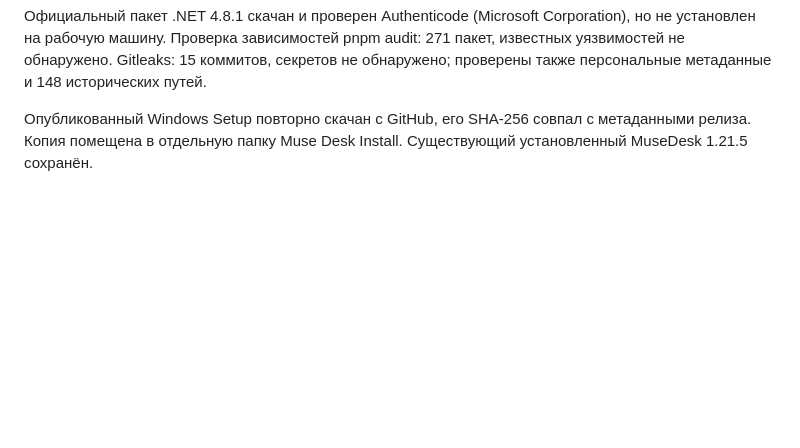
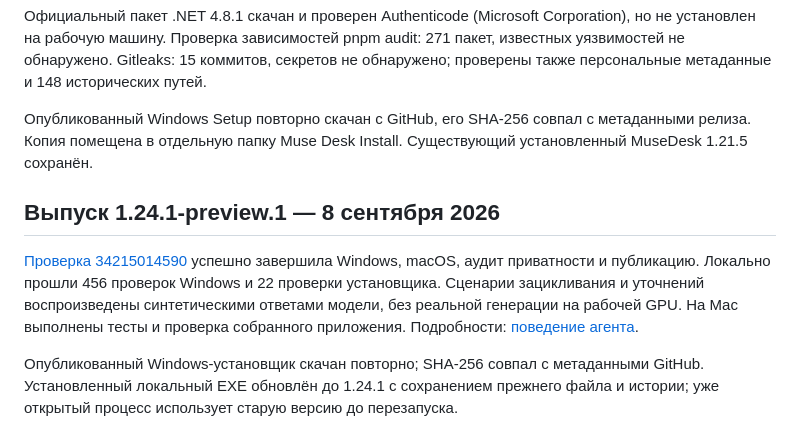
Before and after one commit to magamadovnurid/MuseDesk, a Markdown page: docs/VALIDATION.md, the part around the change. Drawn GitHub-style; blank space fills up the shorter version.

Commit message:
Record validated agent behavior fix and paired 1.24.1 packages [skip ci]

```diff
--- a/docs/VALIDATION.md
+++ b/docs/VALIDATION.md
@@ -40,3 +40,10 @@ Mac-скриншоты в документации получены из это
 Официальный пакет .NET 4.8.1 скачан и проверен Authenticode (Microsoft Corporation), но не установлен на рабочую машину. Проверка зависимостей pnpm audit: 271 пакет, известных уязвимостей не обнаружено. Gitleaks: 15 коммитов, секретов не обнаружено; проверены также персональные метаданные и 148 исторических путей.
 
 Опубликованный Windows Setup повторно скачан с GitHub, его SHA-256 совпал с метаданными релиза. Копия помещена в отдельную папку Muse Desk Install. Существующий установленный MuseDesk 1.21.5 сохранён.
+
+
+## Выпуск 1.24.1-preview.1 — 8 сентября 2026
+
+[Проверка 34215014590](https://github.com/magamadovnurid/MuseDesk/actions/runs/34215014590) успешно завершила Windows, macOS, аудит приватности и публикацию. Локально прошли 456 проверок Windows и 22 проверки установщика. Сценарии зацикливания и уточнений воспроизведены синтетическими ответами модели, без реальной генерации на рабочей GPU. На Mac выполнены тесты и проверка собранного приложения. Подробности: [поведение агента](AGENT-BEHAVIOR.md).
+
+Опубликованный Windows-установщик скачан повторно; SHA-256 совпал с метаданными GitHub. Установленный локальный EXE обновлён до 1.24.1 с сохранением прежнего файла и истории; уже открытый процесс использует старую версию до перезапуска.
```
